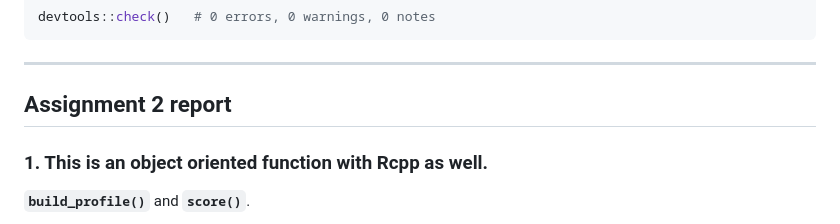
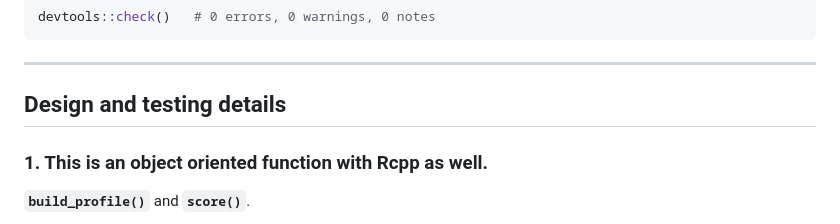
Before and after one commit to ArmandFS/data501_package, a Markdown page: README.md, the part around the change. Drawn GitHub-style.

```diff
--- a/README.md
+++ b/README.md
@@ -65,7 +65,7 @@ devtools::check()   # 0 errors, 0 warnings, 0 notes
 
 ---
 
-## Assignment 2 report
+## Design and testing details
 
 ### 1. This is an object oriented function with Rcpp as well.
 
```
Also changed, not shown: PEER_ASSESSMENT_PLAN.md (+17 -13 lines).
